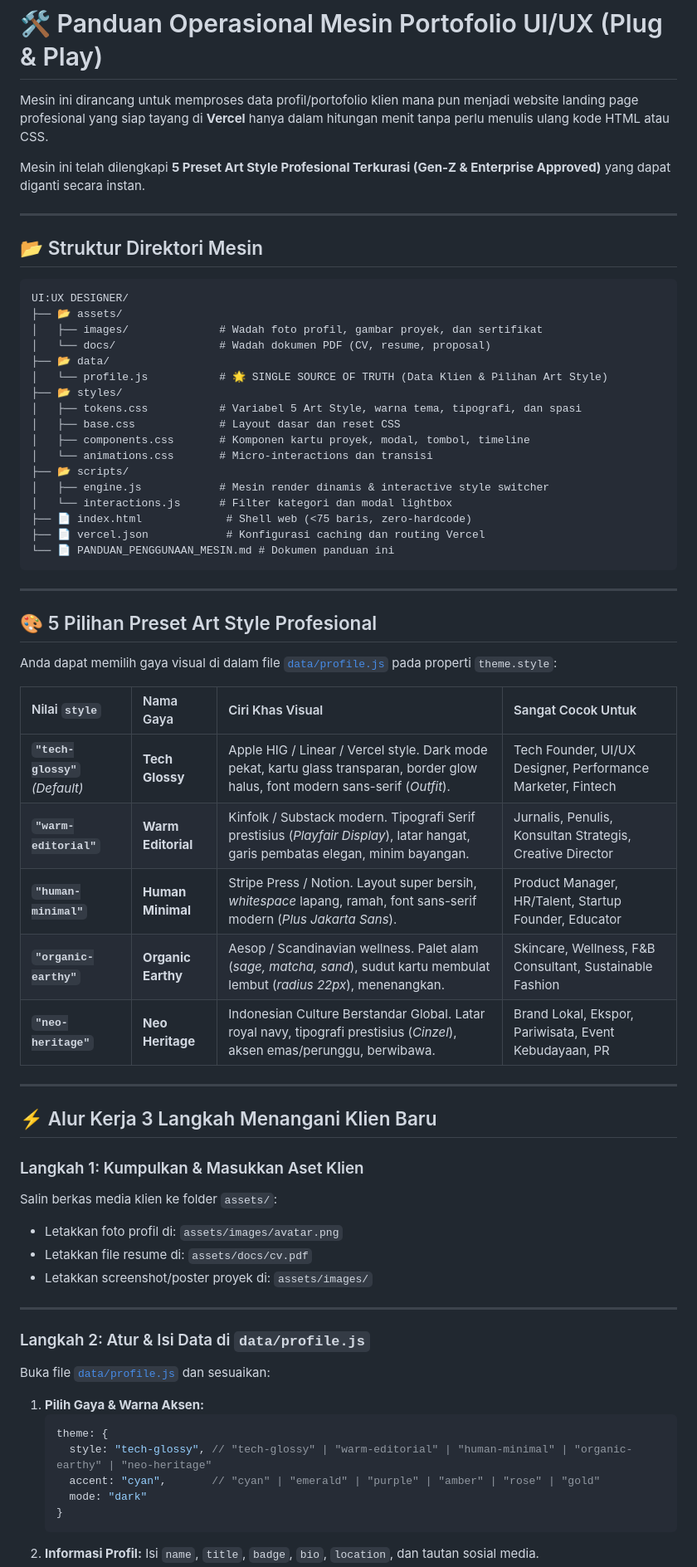
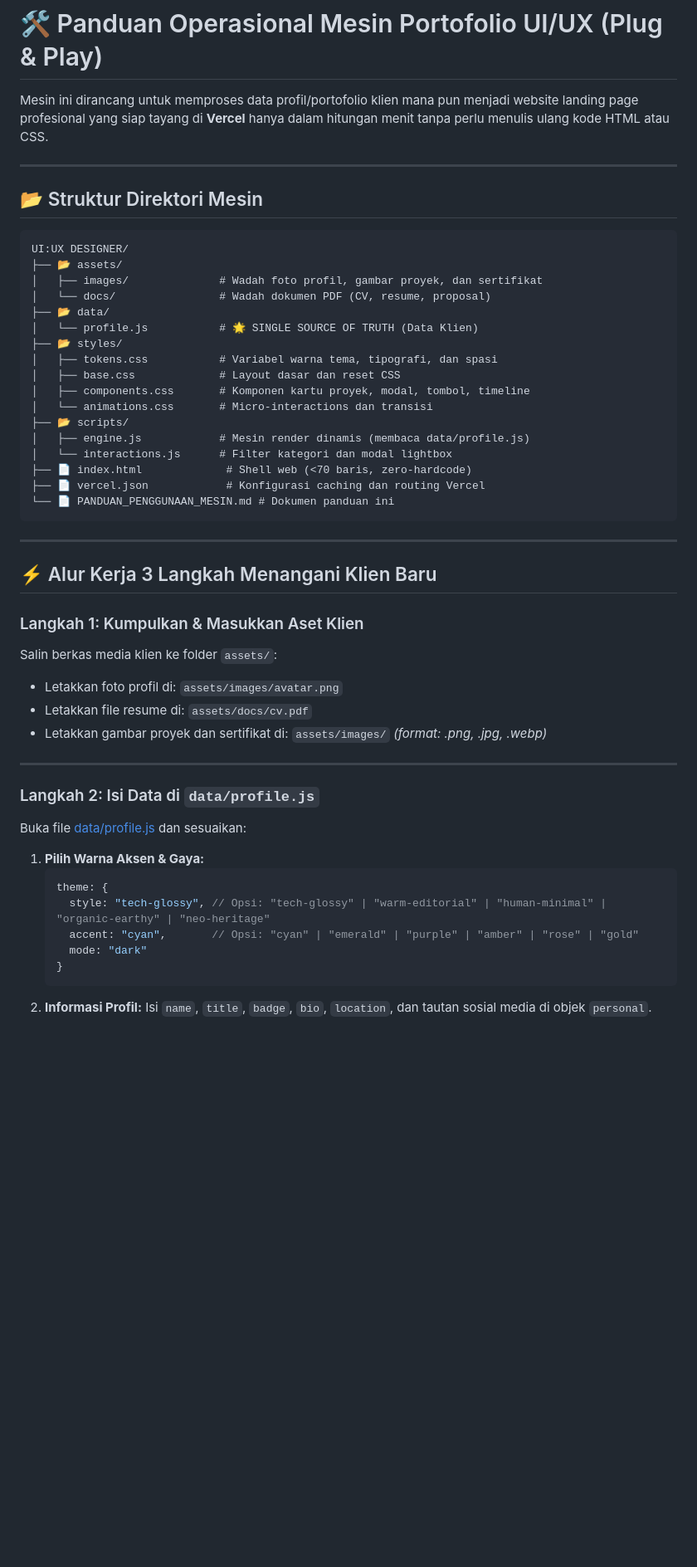
Before and after one commit to hizbamuhammad0/MESIN-UI-UX-, a Markdown page: PANDUAN_PENGGUNAAN_MESIN.md, the part around one of its changes. Shown at 83% size. Rendered like a GitHub page; blank space fills up the shorter version.

Commit message:
docs: Perbaiki struktur panduan operasional agar alur 3 langkah bersih dan tidak terpotong

````diff
--- a/PANDUAN_PENGGUNAAN_MESIN.md
+++ b/PANDUAN_PENGGUNAAN_MESIN.md
@@ -1,8 +1,6 @@
 # 🛠️ Panduan Operasional Mesin Portofolio UI/UX (Plug & Play)
 
 Mesin ini dirancang untuk memproses data profil/portofolio klien mana pun menjadi website landing page profesional yang siap tayang di **Vercel** hanya dalam hitungan menit tanpa perlu menulis ulang kode HTML atau CSS.
-
-Mesin ini telah dilengkapi **5 Preset Art Style Profesional Terkurasi (Gen-Z & Enterprise Approved)** yang dapat diganti secara instan.
 
 ---
 
@@ -14,33 +12,19 @@ UI:UX DESIGNER/
 │   ├── images/              # Wadah foto profil, gambar proyek, dan sertifikat
 │   └── docs/                # Wadah dokumen PDF (CV, resume, proposal)
 ├── 📂 data/
-│   └── profile.js           # 🌟 SINGLE SOURCE OF TRUTH (Data Klien & Pilihan Art Style)
+│   └── profile.js           # 🌟 SINGLE SOURCE OF TRUTH (Data Klien)
 ├── 📂 styles/
-│   ├── tokens.css           # Variabel 5 Art Style, warna tema, tipografi, dan spasi
+│   ├── tokens.css           # Variabel warna tema, tipografi, dan spasi
 │   ├── base.css             # Layout dasar dan reset CSS
 │   ├── components.css       # Komponen kartu proyek, modal, tombol, timeline
 │   └── animations.css       # Micro-interactions dan transisi
 ├── 📂 scripts/
-│   ├── engine.js            # Mesin render dinamis & interactive style switcher
+│   ├── engine.js            # Mesin render dinamis (membaca data/profile.js)
 │   └── interactions.js      # Filter kategori dan modal lightbox
-├── 📄 index.html             # Shell web (<75 baris, zero-hardcode)
+├── 📄 index.html             # Shell web (<70 baris, zero-hardcode)
 ├── 📄 vercel.json            # Konfigurasi caching dan routing Vercel
 └── 📄 PANDUAN_PENGGUNAAN_MESIN.md # Dokumen panduan ini
 ```
-
----
-
-## 🎨 5 Pilihan Preset Art Style Profesional
-
-Anda dapat memilih gaya visual di dalam file [`data/profile.js`](file:///Users/hizbamuhammadabror/UI:UX%20DESIGNER/data/profile.js) pada properti `theme.style`:
-
-| Nilai `style` | Nama Gaya | Ciri Khas Visual | Sangat Cocok Untuk |
-| :--- | :--- | :--- | :--- |
-| **`"tech-glossy"`** *(Default)* | **Tech Glossy** | Apple HIG / Linear / Vercel style. Dark mode pekat, kartu glass transparan, border glow halus, font modern sans-serif (*Outfit*). | Tech Founder, UI/UX Designer, Performance Marketer, Fintech |
-| **`"warm-editorial"`** | **Warm Editorial** | Kinfolk / Substack modern. Tipografi Serif prestisius (*Playfair Display*), latar hangat, garis pembatas elegan, minim bayangan. | Jurnalis, Penulis, Konsultan Strategis, Creative Director |
-| **`"human-minimal"`** | **Human Minimal** | Stripe Press / Notion. Layout super bersih, *whitespace* lapang, ramah, font sans-serif modern (*Plus Jakarta Sans*). | Product Manager, HR/Talent, Startup Founder, Educator |
-| **`"organic-earthy"`** | **Organic Earthy** | Aesop / Scandinavian wellness. Palet alam (*sage, matcha, sand*), sudut kartu membulat lembut (*radius 22px*), menenangkan. | Skincare, Wellness, F&B Consultant, Sustainable Fashion |
-| **`"neo-heritage"`** | **Neo Heritage** | Indonesian Culture Berstandar Global. Latar royal navy, tipografi prestisius (*Cinzel*), aksen emas/perunggu, berwibawa. | Brand Lokal, Ekspor, Pariwisata, Event Kebudayaan, PR |
 
 ---
 
@@ -50,21 +34,21 @@ Anda dapat memilih gaya visual di dalam file [`data/profile.js`](file:///Users/h
 Salin berkas media klien ke folder `assets/`:
 * Letakkan foto profil di: `assets/images/avatar.png`
 * Letakkan file resume di: `assets/docs/cv.pdf`
-* Letakkan screenshot/poster proyek di: `assets/images/`
+* Letakkan gambar proyek dan sertifikat di: `assets/images/` *(format: .png, .jpg, .webp)*
 
 ---
 
-### Langkah 2: Atur & Isi Data di `data/profile.js`
-Buka file [`data/profile.js`](file:///Users/hizbamuhammadabror/UI:UX%20DESIGNER/data/profile.js) dan sesuaikan:
+### Langkah 2: Isi Data di `data/profile.js`
+Buka file [data/profile.js](file:///Users/hizbamuhammadabror/UI:UX%20DESIGNER/data/profile.js) dan sesuaikan:
 
-1. **Pilih Gaya & Warna Aksen:**
+1. **Pilih Warna Aksen & Gaya:**
    ```javascript
    theme: {
-     style: "tech-glossy", // "tech-glossy" | "warm-editorial" | "human-minimal" | "organic-earthy" | "neo-heritage"
-     accent: "cyan",       // "cyan" | "emerald" | "purple" | "amber" | "rose" | "gold"
+     style: "tech-glossy", // Opsi: "tech-glossy" | "warm-editorial" | "human-minimal" | "organic-earthy" | "neo-heritage"
+     accent: "cyan",       // Opsi: "cyan" | "emerald" | "purple" | "amber" | "rose" | "gold"
      mode: "dark"
    }
    ```
 2. **Informasi Profil:**
-   Isi `name`, `title`, `badge`, `bio`, `location`, dan tautan sosial media.
+   Isi `name`, `title`, `badge`, `bio`, `location`, dan tautan sosial media di objek `personal`.
 3. **Pencapaian & Metrik (Key Stats):**
````
Also changed, not shown: other parts of PANDUAN_PENGGUNAAN_MESIN.md (+27 -4 lines).
